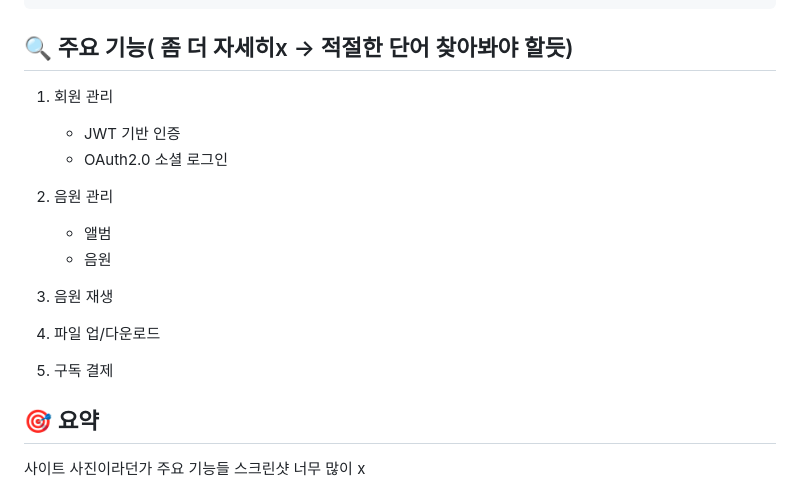
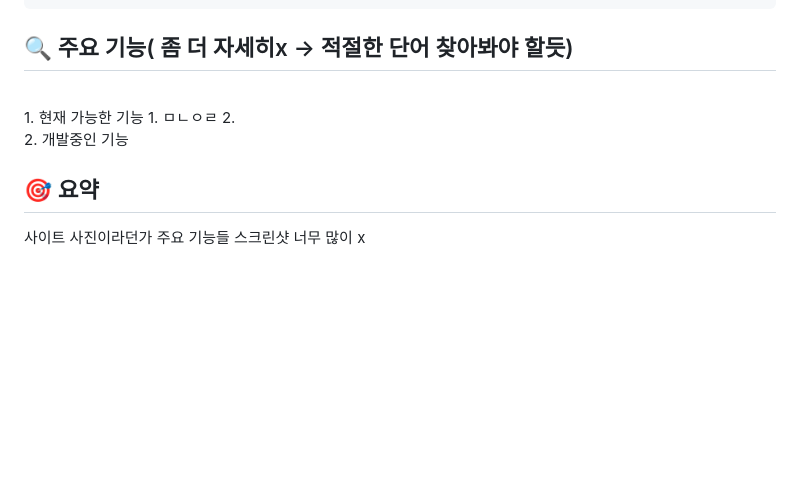
Before and after one commit to leein1/soundBrew, a Markdown page: README.md, the part around the change. Drawn GitHub-style; blank space fills up the shorter version.

````diff
--- a/README.md
+++ b/README.md
@@ -144,17 +144,13 @@ src/
 ```
 
 ## 🔍 주요 기능( 좀 더 자세히x -> 적절한 단어 찾아봐야 할듯)
-1. 회원 관리
-   - JWT 기반 인증
-   - OAuth2.0 소셜 로그인
+<br>
+1. 현재 가능한 기능
+    1.     ㅁㄴㅇㄹ
+    2.
+<br>
+2. 개발중인 기능
 
-2. 음원 관리
-   - 앨범
-   - 음원
-
-3. 음원 재생
-4. 파일 업/다운로드
-5. 구독 결제
 
 ## 🎯 요약
 사이트 사진이라던가 주요 기능들 스크린샷 너무 많이 x
````
